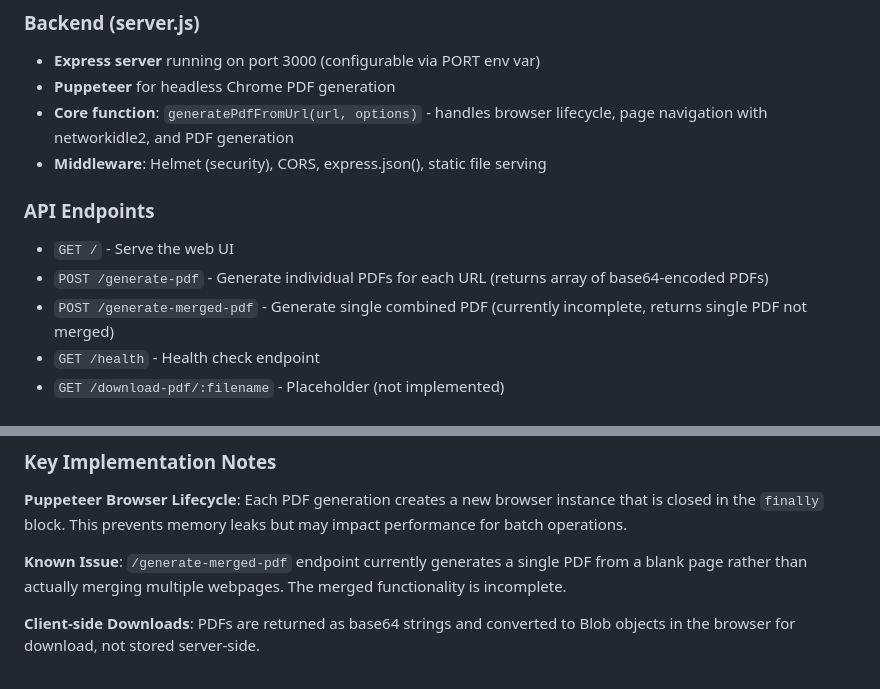
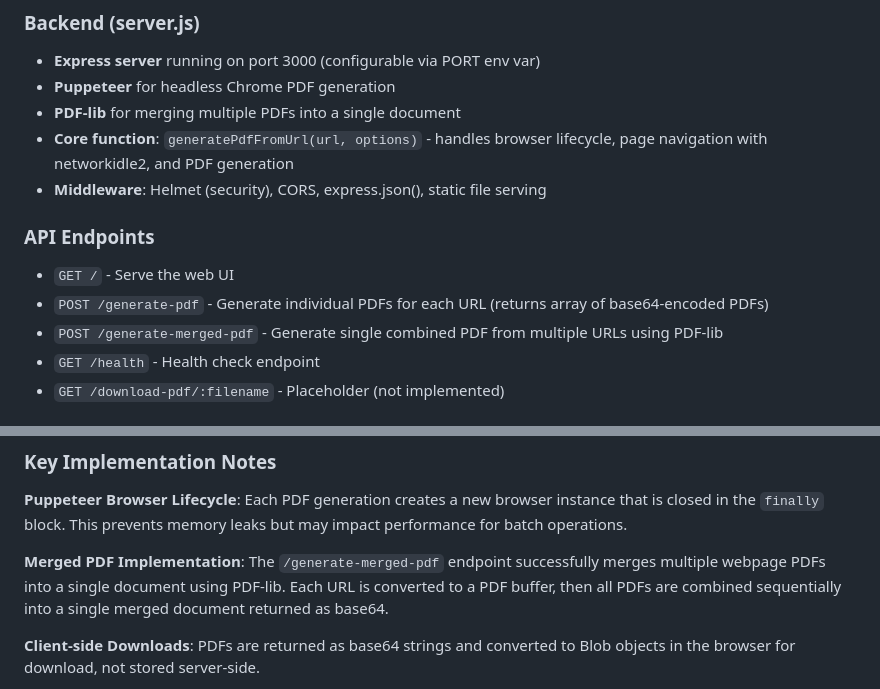
Before and after one commit to gleesonb/webpage-pdf-generator, a Markdown page: CLAUDE.md, 2 parts joined by grey strips. GitHub-like rendering.

Commit message:
docs: update CLAUDE.md with merged PDF implementation details
- Add PDF-lib to Architecture section tech stack
- Update /generate-merged-pdf endpoint description to reflect working implementation
- Replace "Known Issue" section with details about successful merged PDF functionality

Co-Authored-By: Claude Sonnet 4.6 <noreply@anthropic.com>

```diff
--- a/CLAUDE.md
+++ b/CLAUDE.md
@@ -38,13 +38,14 @@ curl http://localhost:3000/health       # Health check
 ### Backend (server.js)
 - **Express server** running on port 3000 (configurable via PORT env var)
 - **Puppeteer** for headless Chrome PDF generation
+- **PDF-lib** for merging multiple PDFs into a single document
 - **Core function**: `generatePdfFromUrl(url, options)` - handles browser lifecycle, page navigation with networkidle2, and PDF generation
 - **Middleware**: Helmet (security), CORS, express.json(), static file serving
 
 ### API Endpoints
 - `GET /` - Serve the web UI
 - `POST /generate-pdf` - Generate individual PDFs for each URL (returns array of base64-encoded PDFs)
-- `POST /generate-merged-pdf` - Generate single combined PDF (currently incomplete, returns single PDF not merged)
+- `POST /generate-merged-pdf` - Generate single combined PDF from multiple URLs using PDF-lib
 - `GET /health` - Health check endpoint
 - `GET /download-pdf/:filename` - Placeholder (not implemented)
 
@@ -78,7 +79,7 @@ curl http://localhost:3000/health       # Health check
 
 **Puppeteer Browser Lifecycle**: Each PDF generation creates a new browser instance that is closed in the `finally` block. This prevents memory leaks but may impact performance for batch operations.
 
-**Known Issue**: `/generate-merged-pdf` endpoint currently generates a single PDF from a blank page rather than actually merging multiple webpages. The merged functionality is incomplete.
+**Merged PDF Implementation**: The `/generate-merged-pdf` endpoint successfully merges multiple webpage PDFs into a single document using PDF-lib. Each URL is converted to a PDF buffer, then all PDFs are combined sequentially into a single merged document returned as base64.
 
 **Client-side Downloads**: PDFs are returned as base64 strings and converted to Blob objects in the browser for download, not stored server-side.
 
```
